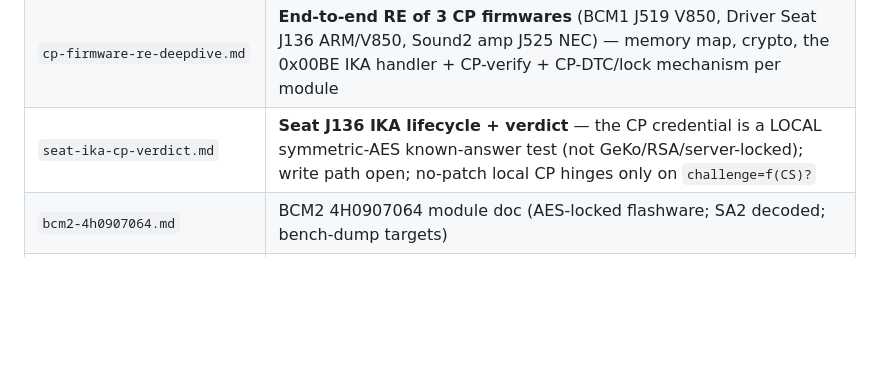
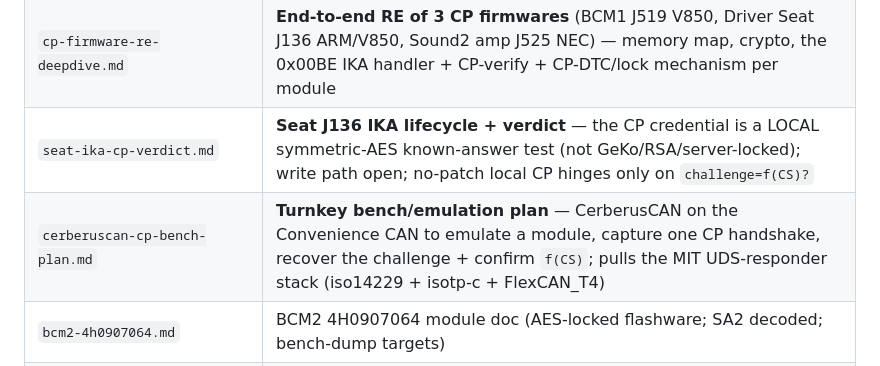
Before and after one commit to tgisdaehyun/simos-suite, a Markdown page: research/README.md, the part around the change. GitHub-like rendering; blank space fills up the shorter version.

```diff
--- a/research/README.md
+++ b/research/README.md
@@ -12,6 +12,7 @@ VAG-CP-Docs advocacy repository.
 | `c7-cp-parts-inventory.md`         | **Full C7 Component-Protection parts inventory** — every module classified true-CP / IMMO / present-not-CP, with part numbers, flashdaten availability + crypto (extractable vs bench-only) |
 | `cp-firmware-re-deepdive.md`       | **End-to-end RE of 3 CP firmwares** (BCM1 J519 V850, Driver Seat J136 ARM/V850, Sound2 amp J525 NEC) — memory map, crypto, the 0x00BE IKA handler + CP-verify + CP-DTC/lock mechanism per module |
 | `seat-ika-cp-verdict.md`           | **Seat J136 IKA lifecycle + verdict** — the CP credential is a LOCAL symmetric-AES known-answer test (not GeKo/RSA/server-locked); write path open; no-patch local CP hinges only on `challenge=f(CS)?` |
+| `cerberuscan-cp-bench-plan.md`     | **Turnkey bench/emulation plan** — CerberusCAN on the Convenience CAN to emulate a module, capture one CP handshake, recover the challenge + confirm `f(CS)`; pulls the MIT UDS-responder stack (iso14229 + isotp-c + FlexCAN_T4) |
 | `bcm2-4h0907064.md`                | BCM2 4H0907064 module doc (AES-locked flashware; SA2 decoded; bench-dump targets) |
 | `bdm-read-targets.md`              | HVAC J255 bench BDM read target list (block0 cipher tables + IKA + CS) |
 | `flashdaten_extraction.md`         | FRF/SGO flashdaten extraction notes |
```
Also changed, not shown: research/cerberuscan-cp-bench-plan.md (added, +117 -0 lines).
